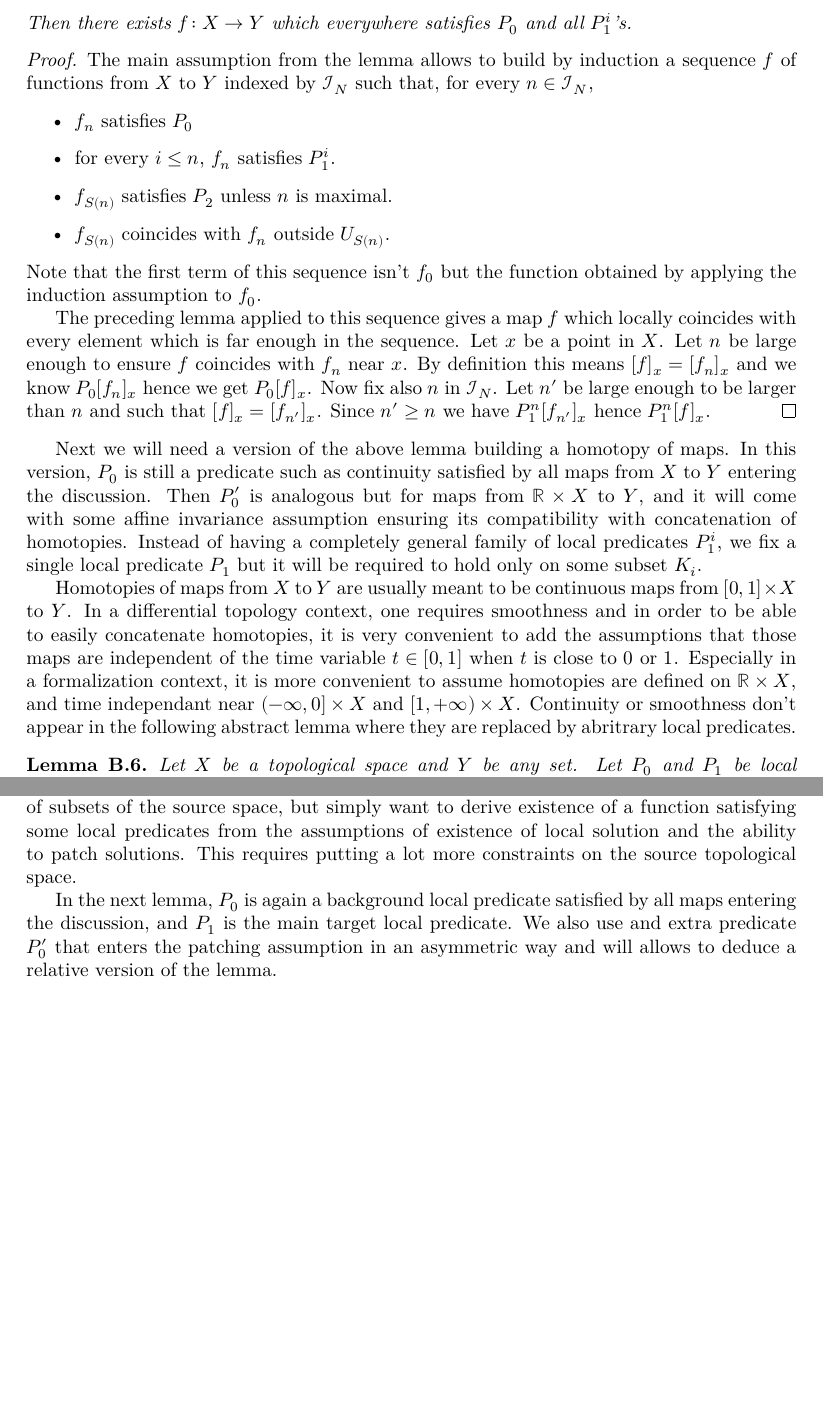
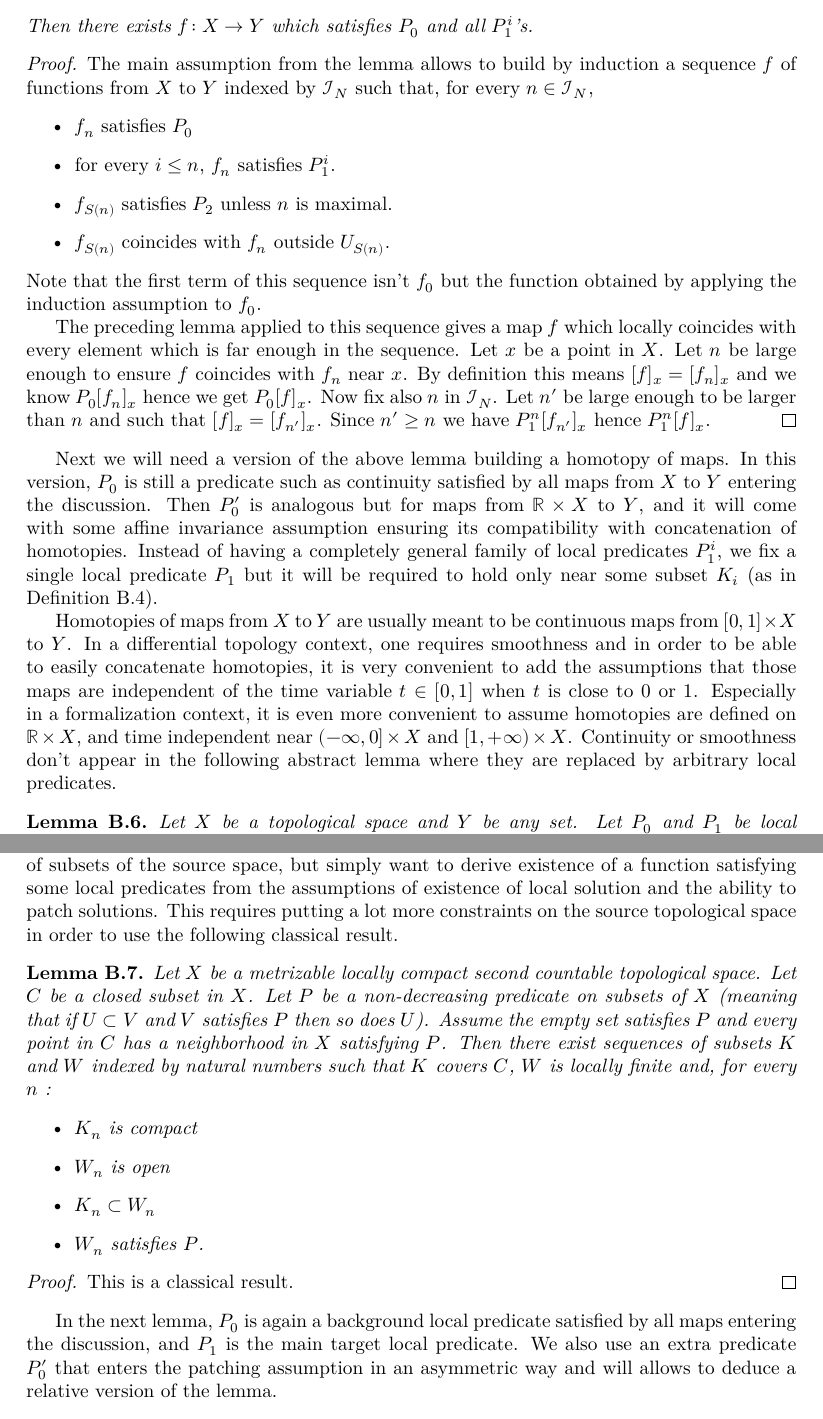
Before and after one commit to leanprover-community/sphere-eversion, a LaTeX thesis (blueprint/src/print.tex, which reads blueprint/src/local_to_global.tex): two parts of pages 34 and 35 of 37 before the commit and two parts of pages 34 and 36 of 37 after it, joined at a grey line, cut so that both start at the same text, the shorter picture padded with empty space. Compiled offline with XeLaTeX.

Commit message:
Fix typos and add a statement

```diff
--- a/blueprint/src/local_to_global.tex
+++ b/blueprint/src/local_to_global.tex
@@ -129,7 +129,7 @@ $P₂^i$'' as ``$f$ can be improved in $Uᵢ$''.
       which coincides with $f$ outside $U_i$ and satisfies $P₀$ and every
       $P₁^j$ for $j ≤ i$ as well as $P₂^{S(i)}$ unless $i$ is maximal.
   \end{itemize}
-  Then there exists $f \co X → Y$ which everywhere satisfies $P₀$ and all $P₁^i$'s.
+  Then there exists $f \co X → Y$ which satisfies $P₀$ and all $P₁^i$'s.
 \end{lemma}
 
 \begin{proof}
@@ -160,18 +160,18 @@ all maps from $X$ to $Y$ entering the discussion. Then $P₀'$ is analogous but
 maps from $ℝ × X$ to $Y$, and it will come with some affine invariance assumption
 ensuring its compatibility with concatenation of homotopies.
 Instead of having a completely general family of local predicates
-$P₁^i$, we fix a single local predicate $P₁$ but it will be required to hold only on some
-subset $K_i$.
+$P₁^i$, we fix a single local predicate $P₁$ but it will be required to hold only
+near some subset $K_i$ (as in \Cref{def:restrict_germ_predicate}).
 
 Homotopies of maps from $X$ to $Y$ are usually meant to be continuous maps from
 $[0, 1] × X$ to $Y$. In a differential topology context, one requires
 smoothness and in order to be able to easily concatenate homotopies, it is very
 convenient to add the assumptions that those maps are independent of the time
 variable $t ∈ [0, 1]$ when $t$ is close to $0$ or $1$. Especially in a
-formalization context, it is more convenient to assume homotopies are defined on
-$ℝ × X$, and time independant near $(-∞, 0] × X$ and $[1, +∞) × X$. Continuity or
+formalization context, it is even more convenient to assume homotopies are defined on
+$ℝ × X$, and time independent near $(-∞, 0] × X$ and $[1, +∞) × X$. Continuity or
 smoothness don't appear in the following abstract lemma where they are replaced by
-abritrary local predicates.
+arbitrary local predicates.
 
 \begin{lemma}
   \label{lem:inductive_htpy_construction}\lean{inductive_htpy_construction}\leanok
@@ -259,11 +259,34 @@ In a different direction, we need a version of \Cref{lem:inductive_construction}
 we do not fix any family of subsets of the source space, but simply want to derive existence
 of a function satisfying some local predicates from the assumptions of
 existence of local solution and the ability to patch solutions. This requires putting a lot
-more constraints on the source topological space.
+more constraints on the source topological space in order to use the following classical
+result.
+
+\begin{lemma}
+  \label{lem:exists_locally_finite_subcover_of_locally}
+  \lean{exists_locally_finite_subcover_of_locally}\leanok
+  Let $X$ be a metrizable locally compact second countable topological space.
+  Let $C$ be a closed subset in $X$. Let $P$ be a non-decreasing predicate on subsets
+  of $X$ (meaning that if $U ⊂ V$ and $V$ satisfies $P$ then so does $U$). Assume
+  the empty set satisfies $P$ and every point in $C$ has a neighborhood in $X$
+  satisfying $P$. Then there exist sequences of subsets $K$ and $W$ indexed by
+  natural numbers such that $K$ covers $C$, $W$ is locally finite and, for every $n$~:
+  \begin{itemize}
+    \item $K_n$ is compact
+    \item $W_n$ is open
+    \item $K_n ⊂ W_n$
+    \item $W_n$ satisfies $P$.
+  \end{itemize}
+\end{lemma}
+
+\begin{proof}
+  \leanok
+  This is a classical result.
+\end{proof}
 
 In the next lemma, $P₀$ is again a background local predicate satisfied by all
 maps entering the discussion, and $P₁$ is the main target local predicate. We also use
-and extra predicate $P₀'$ that enters the patching assumption in an asymmetric way
+an extra predicate $P₀'$ that enters the patching assumption in an asymmetric way
 and will allows to deduce a relative version of the lemma.
 
 \begin{lemma}
```
Also changed, not shown: blueprint/src/local_to_global.tex (57 more changed lines).
